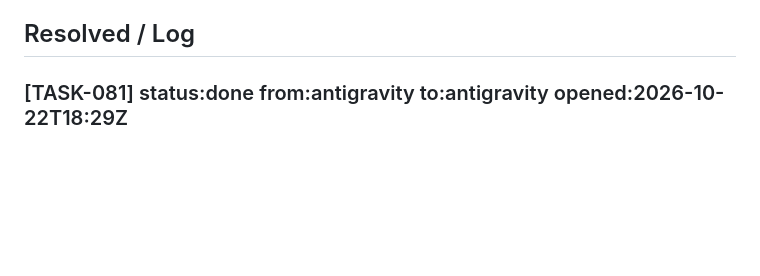
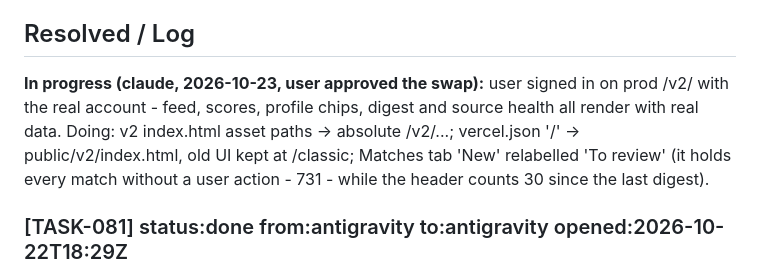
Before and after one commit to RishabhhR/job-matcher, a Markdown page: .coordo/ledger.md, the part around the change. GitHub-like rendering; blank space fills up the shorter version.

Commit message:
coordo: TASK-059 swap approved, in progress
Co-Authored-By: Claude Opus 5.5 <noreply@anthropic.com>

```diff
--- a/.coordo/ledger.md
+++ b/.coordo/ledger.md
@@ -20,6 +20,8 @@ BUG (claude, 2026-10-22): cron-hourly.yml is scheduled '30 * * * *' (24/day) but
 [BLOCKED on TASK-056 + TASK-057 + TASK-058] UI v2 VERIFY + RELEASE - owner claude (verifier). For every view and every state in README section 3: browser checks at 1440px and 375px against the mockup, run the accessibility-review skill (contrast, 44px targets, focus, keyboard tabs/chips, aria-live, reduced motion), confirm real data everywhere (stats, location, sources - no placeholders), confirm no raw CV PII on screen, then typecheck + deploy to prod and file DEFECT tasks to the owning agent for anything that fails.
 
 ## Resolved / Log
+
+**In progress (claude, 2026-10-23, user approved the swap):** user signed in on prod /v2/ with the real account - feed, scores, profile chips, digest and source health all render with real data. Doing: v2 index.html asset paths -> absolute /v2/...; vercel.json '/' -> public/v2/index.html, old UI kept at /classic; Matches tab 'New' relabelled 'To review' (it holds every match without a user action - 731 - while the header counts 30 since the last digest).
 
 ### [TASK-081] status:done from:antigravity to:antigravity opened:2026-10-22T18:29Z
 Send service restoration and top scored job matches update email to all registered users. Scope: src/mailer.ts, src/send-service-update.ts, .github/workflows/send-update.yml, package.json. Broadcast update via Gmail SMTP to all Clerk registered users with personalized top scored jobs and platform status.
```
